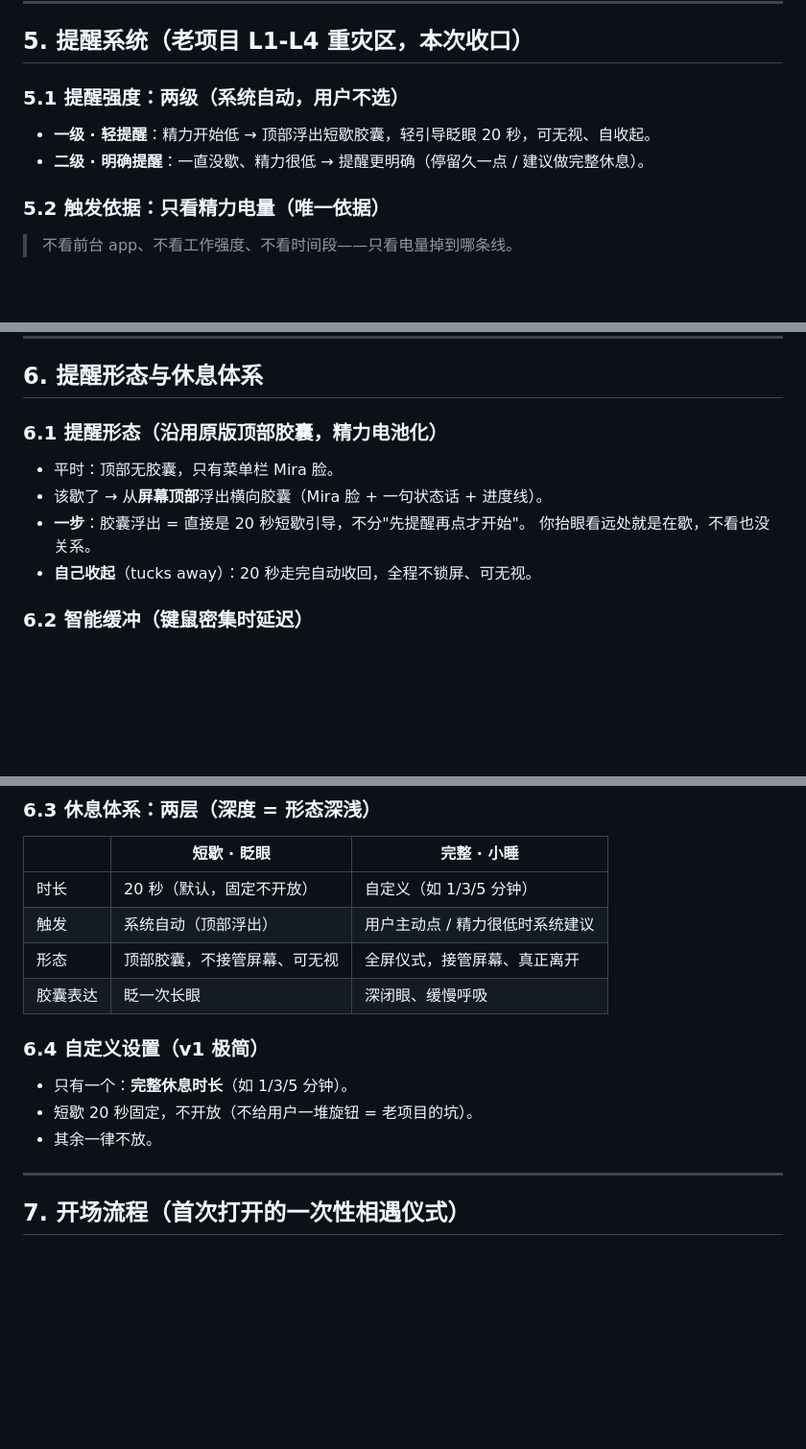
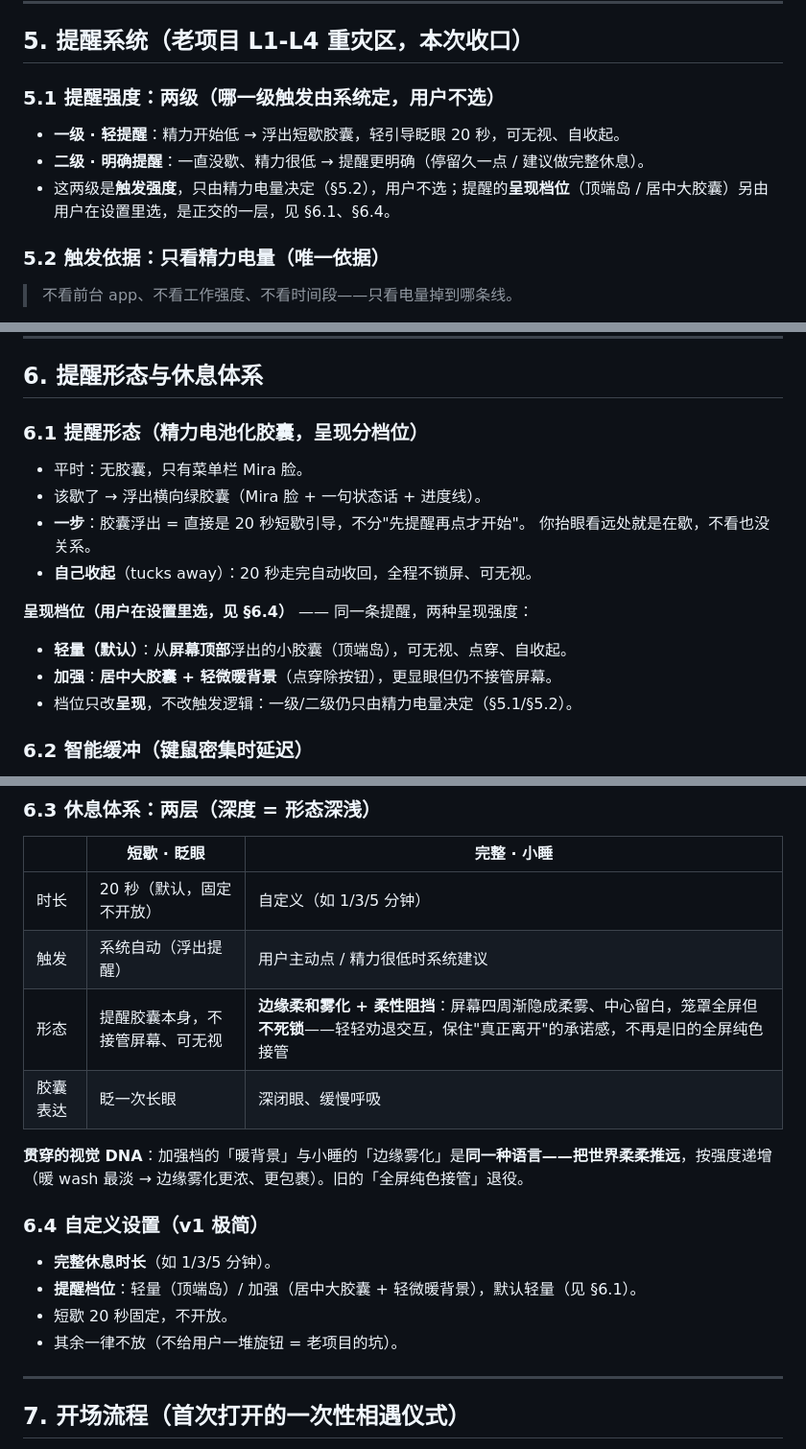
Before and after one commit to Lovelle-Zhang/eyeflow, a Markdown page: docs/CHARTER.md, 3 parts joined by grey strips. Shown at 96% size. GitHub-like rendering; blank space fills up the shorter version.

Commit message:
docs(charter): 休息/提醒体系并入档位 + 小睡边缘雾化 (§5.1/§6.1/§6.3/§6.4)
- §5.1 区分「触发强度(系统自动)」与「呈现档位(用户选)」两层正交
- §6.1 新增呈现档位:轻量=顶端岛 / 加强=居中大胶囊+轻微暖背景(点穿不接管)
- §6.3 小睡「全屏纯色接管」退役 → 边缘柔和雾化 + 柔性阻挡(笼罩不死锁);
  加「把世界柔柔推远」视觉 DNA(暖背景↔边缘雾化同源、按强度递增)
- §6.4 设置项由 1(小睡时长)增至 2(+提醒档位,默认轻量)

Co-Authored-By: Claude Opus 4.8 <noreply@anthropic.com>

```diff
--- a/docs/CHARTER.md
+++ b/docs/CHARTER.md
@@ -104,9 +104,10 @@ v1 只做四件事：
 
 ## 5. 提醒系统（老项目 L1-L4 重灾区，本次收口）
 
-### 5.1 提醒强度：两级（系统自动，用户不选）
-- **一级 · 轻提醒**：精力开始低 → 顶部浮出短歇胶囊，轻引导眨眼 20 秒，可无视、自收起。
+### 5.1 提醒强度：两级（哪一级触发由系统定，用户不选）
+- **一级 · 轻提醒**：精力开始低 → 浮出短歇胶囊，轻引导眨眼 20 秒，可无视、自收起。
 - **二级 · 明确提醒**：一直没歇、精力很低 → 提醒更明确（停留久一点 / 建议做完整休息）。
+- 这两级是**触发强度**，只由精力电量决定（§5.2），用户不选；提醒的**呈现档位**（顶端岛 / 居中大胶囊）另由用户在设置里选，是正交的一层，见 §6.1、§6.4。
 
 ### 5.2 触发依据：只看精力电量（唯一依据）
 > 不看前台 app、不看工作强度、不看时间段——只看电量掉到哪条线。
@@ -142,12 +143,17 @@ v1 只做四件事：
 
 ## 6. 提醒形态与休息体系
 
-### 6.1 提醒形态（沿用原版顶部胶囊，精力电池化）
-- 平时：顶部无胶囊，只有菜单栏 Mira 脸。
-- 该歇了 → 从**屏幕顶部**浮出横向胶囊（Mira 脸 + 一句状态话 + 进度线）。
+### 6.1 提醒形态（精力电池化胶囊，呈现分档位）
+- 平时：无胶囊，只有菜单栏 Mira 脸。
+- 该歇了 → 浮出横向绿胶囊（Mira 脸 + 一句状态话 + 进度线）。
 - **一步**：胶囊浮出 = 直接是 20 秒短歇引导，不分"先提醒再点才开始"。
   你抬眼看远处就是在歇，不看也没关系。
 - **自己收起**（tucks away）：20 秒走完自动收回，全程不锁屏、可无视。
+
+**呈现档位（用户在设置里选，见 §6.4）** —— 同一条提醒，两种呈现强度：
+- **轻量（默认）**：从**屏幕顶部**浮出的小胶囊（顶端岛），可无视、点穿、自收起。
+- **加强**：**居中大胶囊 + 轻微暖背景**（点穿除按钮），更显眼但仍不接管屏幕。
+- 档位只改**呈现**，不改触发逻辑：一级/二级仍只由精力电量决定（§5.1/§5.2）。
 
 ### 6.2 智能缓冲（键鼠密集时延迟）
 - 到点后先看当下键鼠活动。
@@ -160,14 +166,17 @@ v1 只做四件事：
 | | 短歇 · 眨眼 | 完整 · 小睡 |
 |---|---|---|
 | 时长 | 20 秒（默认，固定不开放） | 自定义（如 1/3/5 分钟） |
-| 触发 | 系统自动（顶部浮出） | 用户主动点 / 精力很低时系统建议 |
-| 形态 | 顶部胶囊，不接管屏幕、可无视 | 全屏仪式，接管屏幕、真正离开 |
+| 触发 | 系统自动（浮出提醒） | 用户主动点 / 精力很低时系统建议 |
+| 形态 | 提醒胶囊本身，不接管屏幕、可无视 | **边缘柔和雾化 + 柔性阻挡**：屏幕四周渐隐成柔雾、中心留白，笼罩全屏但**不死锁**——轻轻劝退交互，保住"真正离开"的承诺感，不再是旧的全屏纯色接管 |
 | 胶囊表达 | 眨一次长眼 | 深闭眼、缓慢呼吸 |
 
+**贯穿的视觉 DNA**：加强档的「暖背景」与小睡的「边缘雾化」是**同一种语言——把世界柔柔推远**，按强度递增（暖 wash 最淡 → 边缘雾化更浓、更包裹）。旧的「全屏纯色接管」退役。
+
 ### 6.4 自定义设置（v1 极简）
-- 只有一个：**完整休息时长**（如 1/3/5 分钟）。
-- 短歇 20 秒固定，不开放（不给用户一堆旋钮 = 老项目的坑）。
-- 其余一律不放。
+- **完整休息时长**（如 1/3/5 分钟）。
+- **提醒档位**：轻量（顶端岛）/ 加强（居中大胶囊 + 轻微暖背景），默认轻量（见 §6.1）。
+- 短歇 20 秒固定，不开放。
+- 其余一律不放（不给用户一堆旋钮 = 老项目的坑）。
 
 ---
 
```
